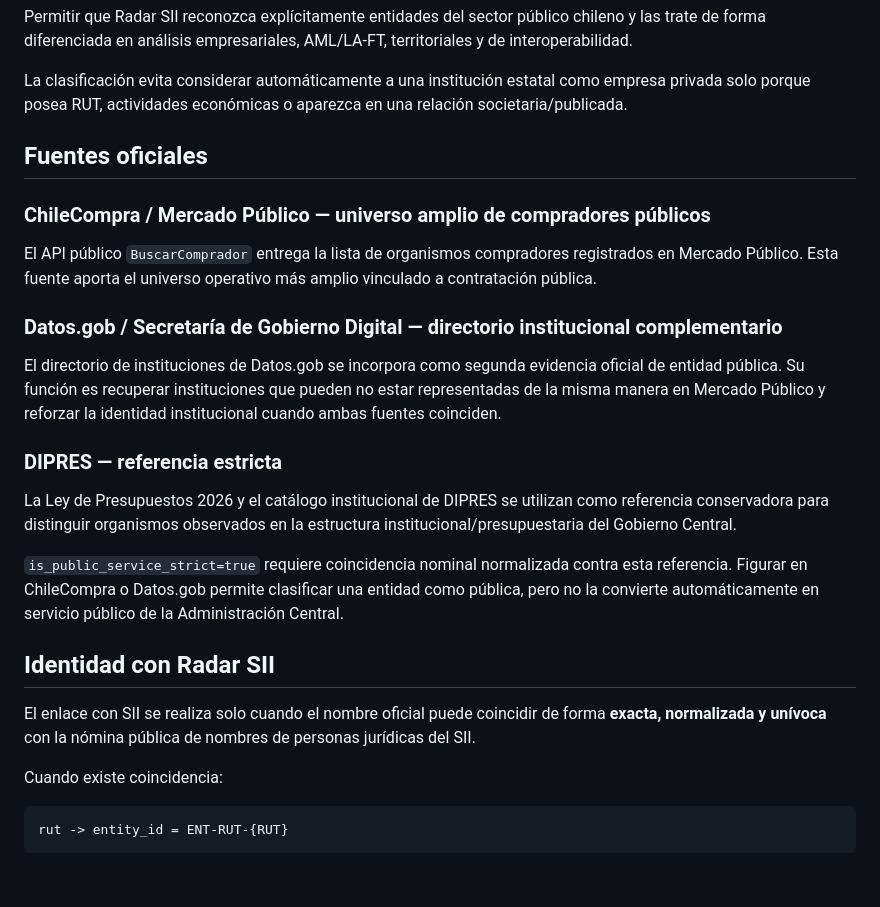
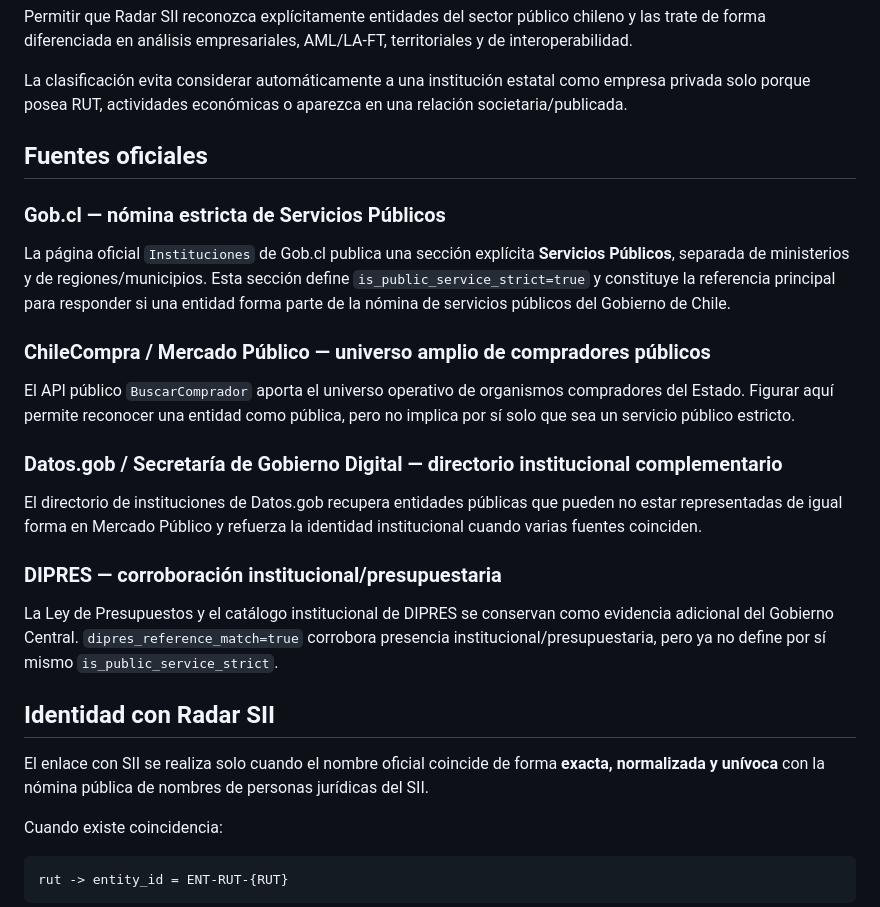
Before and after one commit to smoralesm07-source/Radar_SII, a Markdown page: docs/PUBLIC_ENTITIES.md, the part around one of its changes. Rendered like a GitHub page; blank space fills up the shorter version.

```diff
--- a/docs/PUBLIC_ENTITIES.md
+++ b/docs/PUBLIC_ENTITIES.md
@@ -8,23 +8,25 @@ La clasificación evita considerar automáticamente a una institución estatal c
 
 ## Fuentes oficiales
 
+### Gob.cl — nómina estricta de Servicios Públicos
+
+La página oficial `Instituciones` de Gob.cl publica una sección explícita **Servicios Públicos**, separada de ministerios y de regiones/municipios. Esta sección define `is_public_service_strict=true` y constituye la referencia principal para responder si una entidad forma parte de la nómina de servicios públicos del Gobierno de Chile.
+
 ### ChileCompra / Mercado Público — universo amplio de compradores públicos
 
-El API público `BuscarComprador` entrega la lista de organismos compradores registrados en Mercado Público. Esta fuente aporta el universo operativo más amplio vinculado a contratación pública.
+El API público `BuscarComprador` aporta el universo operativo de organismos compradores del Estado. Figurar aquí permite reconocer una entidad como pública, pero no implica por sí solo que sea un servicio público estricto.
 
 ### Datos.gob / Secretaría de Gobierno Digital — directorio institucional complementario
 
-El directorio de instituciones de Datos.gob se incorpora como segunda evidencia oficial de entidad pública. Su función es recuperar instituciones que pueden no estar representadas de la misma manera en Mercado Público y reforzar la identidad institucional cuando ambas fuentes coinciden.
+El directorio de instituciones de Datos.gob recupera entidades públicas que pueden no estar representadas de igual forma en Mercado Público y refuerza la identidad institucional cuando varias fuentes coinciden.
 
-### DIPRES — referencia estricta
+### DIPRES — corroboración institucional/presupuestaria
 
-La Ley de Presupuestos 2026 y el catálogo institucional de DIPRES se utilizan como referencia conservadora para distinguir organismos observados en la estructura institucional/presupuestaria del Gobierno Central.
-
-`is_public_service_strict=true` requiere coincidencia nominal normalizada contra esta referencia. Figurar en ChileCompra o Datos.gob permite clasificar una entidad como pública, pero no la convierte automáticamente en servicio público de la Administración Central.
+La Ley de Presupuestos y el catálogo institucional de DIPRES se conservan como evidencia adicional del Gobierno Central. `dipres_reference_match=true` corrobora presencia institucional/presupuestaria, pero ya no define por sí mismo `is_public_service_strict`.
 
 ## Identidad con Radar SII
 
-El enlace con SII se realiza solo cuando el nombre oficial puede coincidir de forma **exacta, normalizada y unívoca** con la nómina pública de nombres de personas jurídicas del SII.
+El enlace con SII se realiza solo cuando el nombre oficial coincide de forma **exacta, normalizada y unívoca** con la nómina pública de nombres de personas jurídicas del SII.
 
 Cuando existe coincidencia:
 
```
Also changed, not shown: other parts of docs/PUBLIC_ENTITIES.md (+13 -19 lines).
